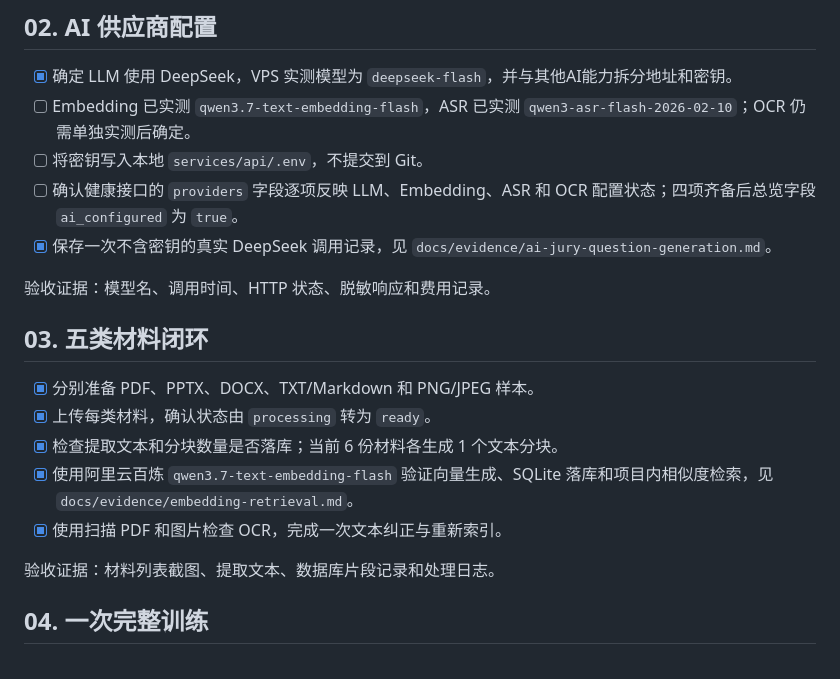
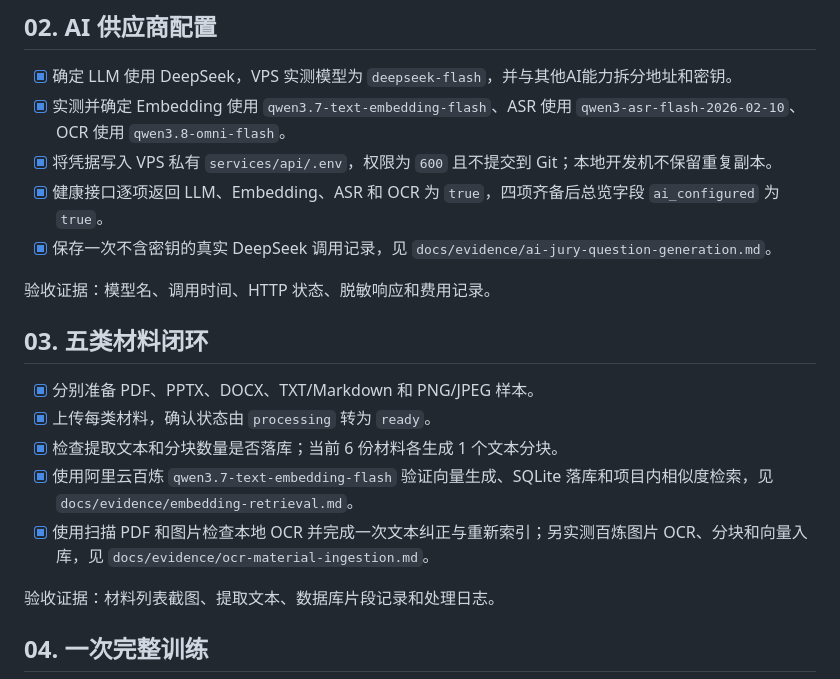
Before and after one commit to SnowballXueQiu/SpeechMirror, a Markdown page: docs/IMPLEMENTATION_CHECKLIST.md, the part around the change. Rendered like a GitHub page.

Commit message:
docs: record verified OCR ingestion flow

```diff
--- a/docs/IMPLEMENTATION_CHECKLIST.md
+++ b/docs/IMPLEMENTATION_CHECKLIST.md
@@ -20,9 +20,9 @@
 ## 02. AI 供应商配置
 
 - [x] 确定 LLM 使用 DeepSeek，VPS 实测模型为 `deepseek-flash`，并与其他AI能力拆分地址和密钥。
-- [ ] Embedding 已实测 `qwen3.7-text-embedding-flash`，ASR 已实测 `qwen3-asr-flash-2026-02-10`；OCR 仍需单独实测后确定。
-- [ ] 将密钥写入本地 `services/api/.env`，不提交到 Git。
-- [ ] 确认健康接口的 `providers` 字段逐项反映 LLM、Embedding、ASR 和 OCR 配置状态；四项齐备后总览字段 `ai_configured` 为 `true`。
+- [x] 实测并确定 Embedding 使用 `qwen3.7-text-embedding-flash`、ASR 使用 `qwen3-asr-flash-2026-02-10`、OCR 使用 `qwen3.8-omni-flash`。
+- [x] 将凭据写入 VPS 私有 `services/api/.env`，权限为 `600` 且不提交到 Git；本地开发机不保留重复副本。
+- [x] 健康接口逐项返回 LLM、Embedding、ASR 和 OCR 为 `true`，四项齐备后总览字段 `ai_configured` 为 `true`。
 - [x] 保存一次不含密钥的真实 DeepSeek 调用记录，见 `docs/evidence/ai-jury-question-generation.md`。
 
 验收证据：模型名、调用时间、HTTP 状态、脱敏响应和费用记录。
@@ -33,7 +33,7 @@
 - [x] 上传每类材料，确认状态由 `processing` 转为 `ready`。
 - [x] 检查提取文本和分块数量是否落库；当前 6 份材料各生成 1 个文本分块。
 - [x] 使用阿里云百炼 `qwen3.7-text-embedding-flash` 验证向量生成、SQLite 落库和项目内相似度检索，见 `docs/evidence/embedding-retrieval.md`。
-- [x] 使用扫描 PDF 和图片检查 OCR，完成一次文本纠正与重新索引。
+- [x] 使用扫描 PDF 和图片检查本地 OCR 并完成一次文本纠正与重新索引；另实测百炼图片 OCR、分块和向量入库，见 `docs/evidence/ocr-material-ingestion.md`。
 
 验收证据：材料列表截图、提取文本、数据库片段记录和处理日志。
 
```
Also changed, not shown: docs/evidence/ocr-material-ingestion.md (added, +39 -0 lines).
